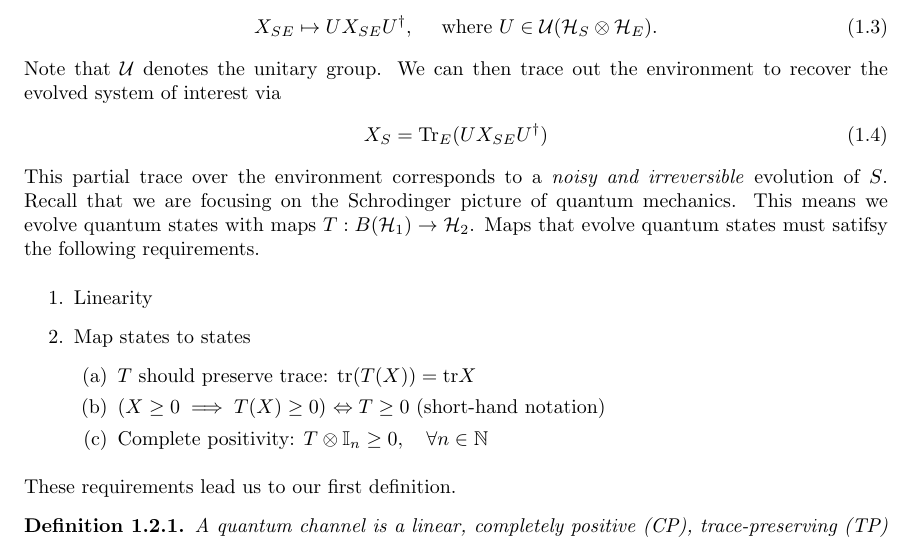
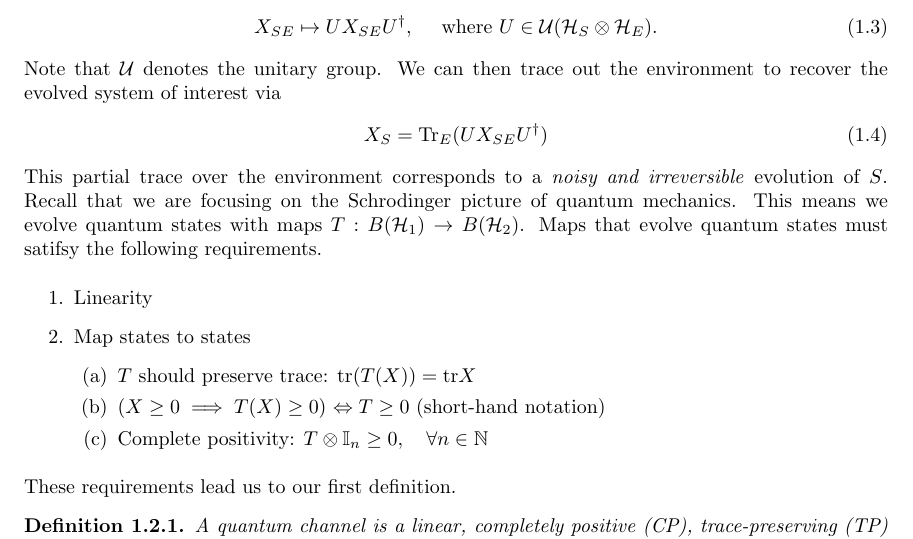
Before and after one commit to JacobBeckey/math595-quantumchannels, a LaTeX document (QuantumChannels.tex): part of page 7 of 17, cut so that both start at the same text. Compiled offline with pdfLaTeX.

Commit message:
Fixed typo and updated gitignore

```diff
--- a/QuantumChannels.tex
+++ b/QuantumChannels.tex
@@ -232,7 +232,7 @@ Note that $\mathcal{U}$ denotes the unitary group. We can then trace out the env
 \begin{align}
     X_S = \text{Tr}_E (U X_{SE} U^{\dagger})
 \end{align}
-This partial trace over the environment corresponds to a \textit{noisy and irreversible} evolution of $S$. Recall that we are focusing on the Schrodinger picture of quantum mechanics. This means we evolve quantum states with maps $T:B(\mathcal{H}_1) \rightarrow \mathcal{H}_2$. Maps that evolve quantum states must satifsy the following requirements.
+This partial trace over the environment corresponds to a \textit{noisy and irreversible} evolution of $S$. Recall that we are focusing on the Schrodinger picture of quantum mechanics. This means we evolve quantum states with maps $T:B(\mathcal{H}_1) \rightarrow B(\mathcal{H}_2)$. Maps that evolve quantum states must satifsy the following requirements.
 \begin{enumerate}
     \item Linearity
     \item Map states to states
```
Also changed, not shown: QuantumChannels.pdf, 2 other files.
